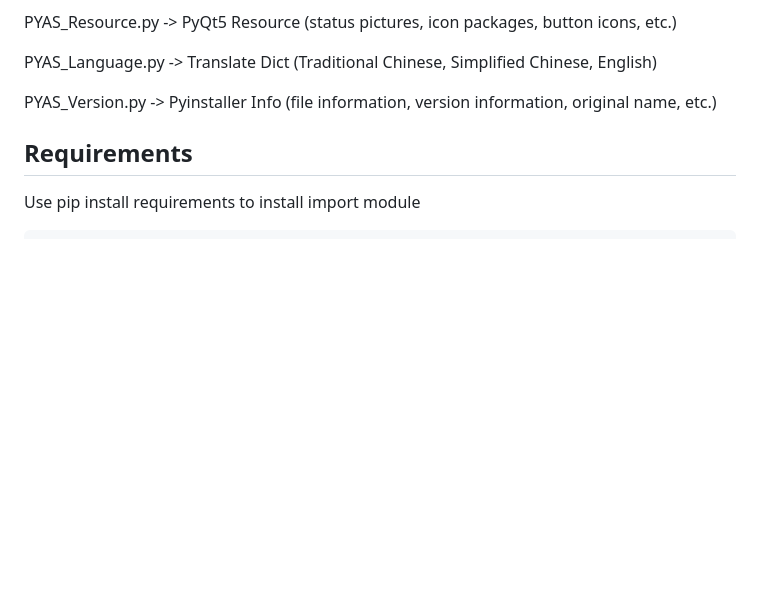
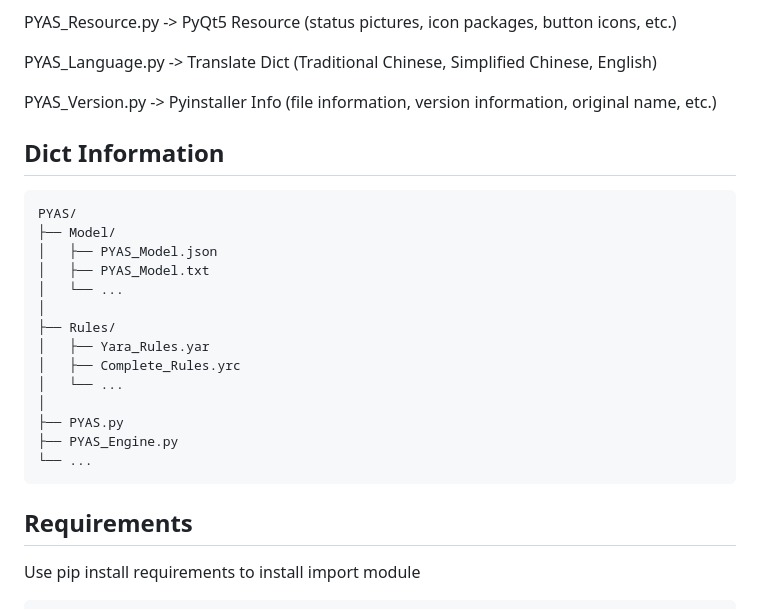
Before and after one commit to 87owo/PYAS, a Markdown page: README.md, the part around the change. Drawn GitHub-style; blank space fills up the shorter version.

````diff
--- a/README.md
+++ b/README.md
@@ -24,6 +24,25 @@ PYAS_Resource.py -> PyQt5 Resource (status pictures, icon packages, button icons
 PYAS_Language.py -> Translate Dict (Traditional Chinese, Simplified Chinese, English)
 
 PYAS_Version.py -> Pyinstaller Info (file information, version information, original name, etc.)
+
+## Dict Information
+
+```
+PYAS/
+├── Model/
+│   ├── PYAS_Model.json
+│   ├── PYAS_Model.txt
+│   └── ...
+│
+├── Rules/
+│   ├── Yara_Rules.yar
+│   ├── Complete_Rules.yrc
+│   └── ...
+│
+├── PYAS.py
+├── PYAS_Engine.py
+└── ...
+```
 
 ## Requirements
 
````
